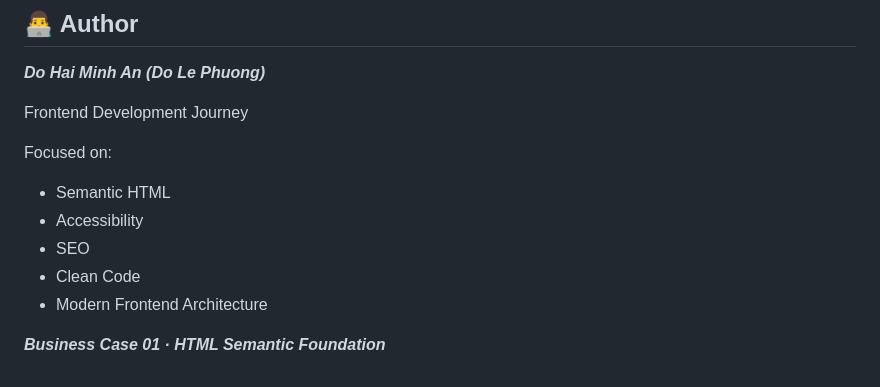
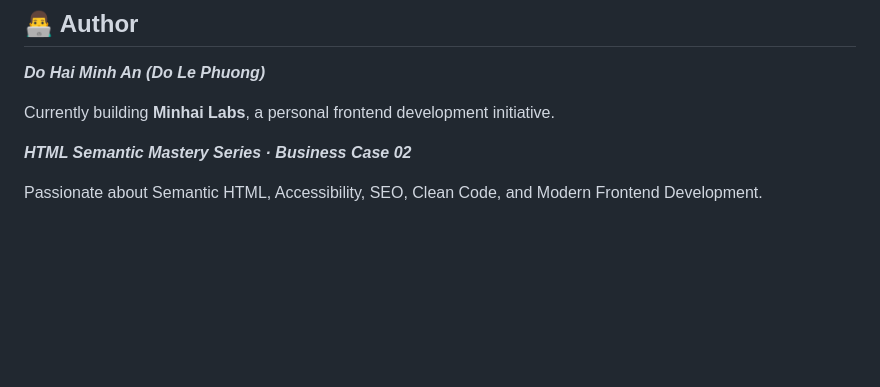
Before and after one commit to minhandh/html-semantic-mastery, a Markdown page: assignment-01/README.md, the part around the change. GitHub-like rendering; blank space fills up the shorter version.

Commit message:
docs: Update README.md for assignment-01 - TechNova

```diff
--- a/assignment-01/README.md
+++ b/assignment-01/README.md
@@ -179,14 +179,8 @@ By relying exclusively on HTML5 semantic elements, the page remains meaningful e
 
 **_Do Hai Minh An (Do Le Phuong)_**
 
-Frontend Development Journey
+Currently building **Minhai Labs**, a personal frontend development initiative.
 
-Focused on:
+**_HTML Semantic Mastery Series · Business Case 02_**
 
-- Semantic HTML
-- Accessibility
-- SEO
-- Clean Code
-- Modern Frontend Architecture
-
-**_Business Case 01 · HTML Semantic Foundation_**
+Passionate about Semantic HTML, Accessibility, SEO, Clean Code, and Modern Frontend Development.
```
